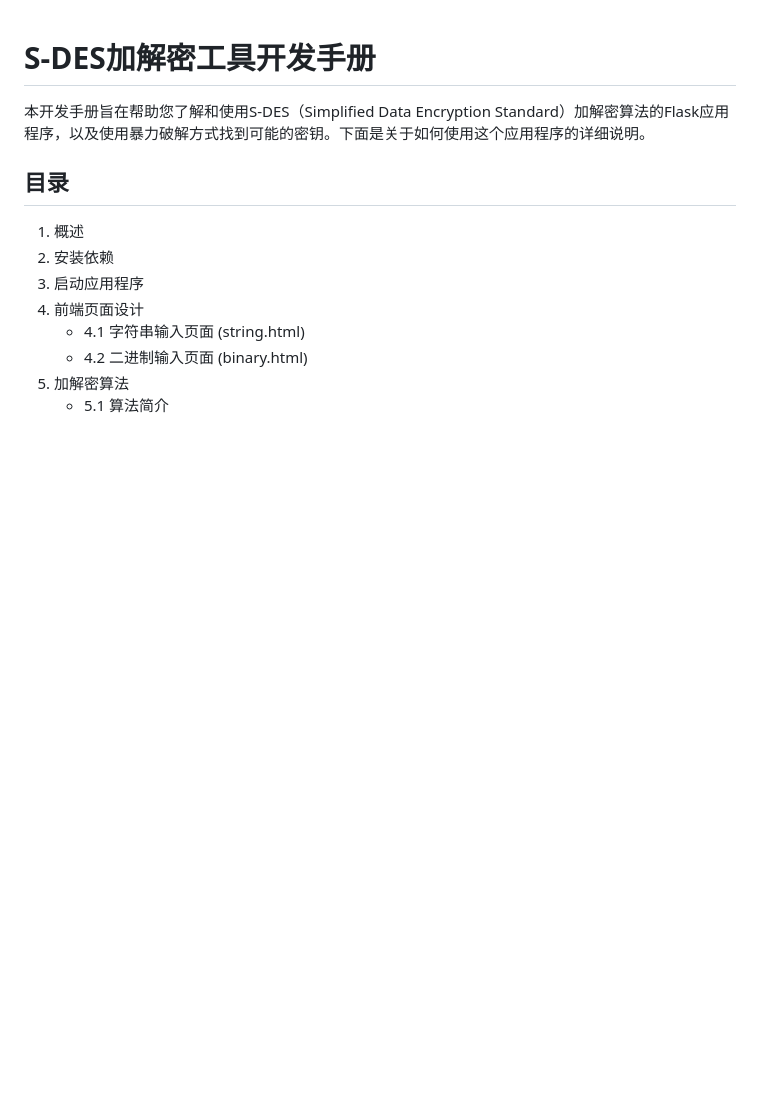
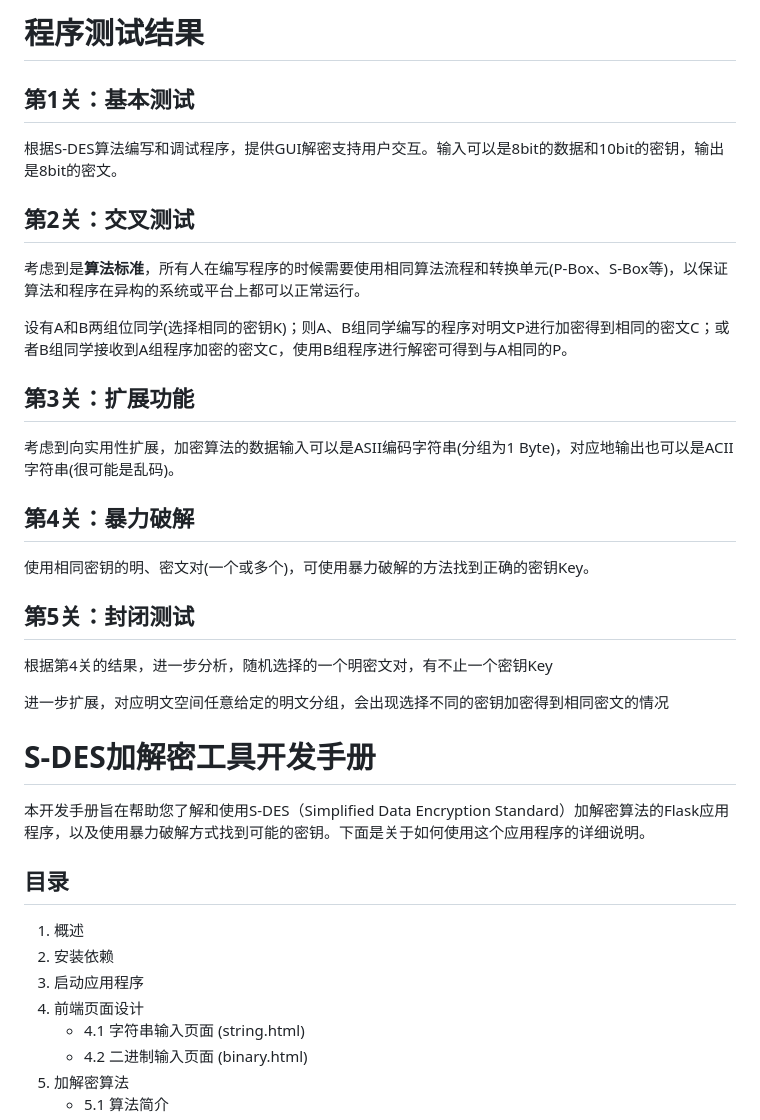
Before and after one commit to Stripepuppy/S_DES, a Markdown page: README.md, the part around the change. GitHub-like rendering; blank space fills up the shorter version.

Commit message:
fourth change

```diff
--- a/README.md
+++ b/README.md
@@ -1,3 +1,33 @@
+# 程序测试结果
+
+## 第1关：基本测试
+
+根据S-DES算法编写和调试程序，提供GUI解密支持用户交互。输入可以是8bit的数据和10bit的密钥，输出是8bit的密文。
+
+
+
+## 第2关：交叉测试
+
+考虑到是**算法标准**，所有人在编写程序的时候需要使用相同算法流程和转换单元(P-Box、S-Box等)，以保证算法和程序在异构的系统或平台上都可以正常运行。
+
+设有A和B两组位同学(选择相同的密钥K)；则A、B组同学编写的程序对明文P进行加密得到相同的密文C；或者B组同学接收到A组程序加密的密文C，使用B组程序进行解密可得到与A相同的P。
+
+## 第3关：扩展功能
+
+考虑到向实用性扩展，加密算法的数据输入可以是ASII编码字符串(分组为1 Byte)，对应地输出也可以是ACII字符串(很可能是乱码)。
+
+## 第4关：暴力破解
+
+使用相同密钥的明、密文对(一个或多个)，可使用暴力破解的方法找到正确的密钥Key。
+
+## 第5关：封闭测试
+
+根据第4关的结果，进一步分析，随机选择的一个明密文对，有不止一个密钥Key
+
+
+
+进一步扩展，对应明文空间任意给定的明文分组，会出现选择不同的密钥加密得到相同密文的情况
+
 # S-DES加解密工具开发手册
 
 本开发手册旨在帮助您了解和使用S-DES（Simplified Data Encryption Standard）加解密算法的Flask应用程序，以及使用暴力破解方式找到可能的密钥。下面是关于如何使用这个应用程序的详细说明。
```
